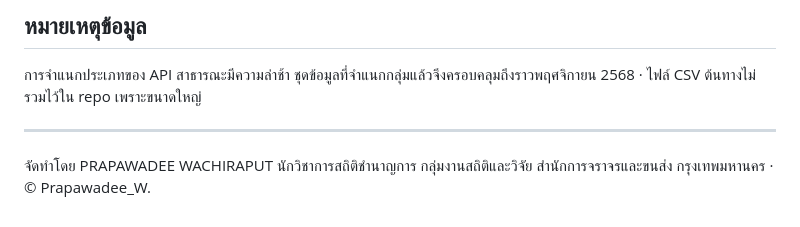
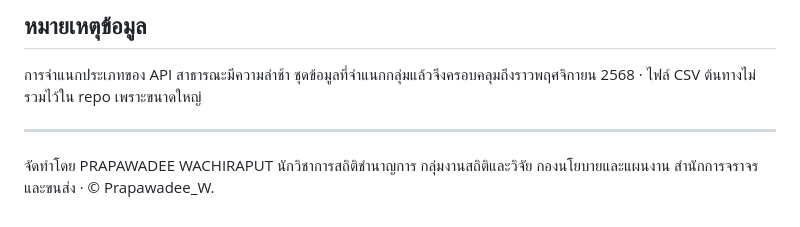
Before and after one commit to BMA-Statistics-PW/Traffy-Fondue-Mobility-Analysis, a Markdown page: README.md, the part around the change. Rendered like a GitHub page.

Commit message:
Update README byline (add กองนโยบายและแผนงาน)

```diff
--- a/README.md
+++ b/README.md
@@ -30,4 +30,4 @@ Dashboard Interactive วิเคราะห์เรื่องร้อง
 การจำแนกประเภทของ API สาธารณะมีความล่าช้า ชุดข้อมูลที่จำแนกกลุ่มแล้วจึงครอบคลุมถึงราวพฤศจิกายน 2568 · ไฟล์ CSV ต้นทางไม่รวมไว้ใน repo เพราะขนาดใหญ่
 
 ---
-จัดทำโดย PRAPAWADEE WACHIRAPUT นักวิชาการสถิติชำนาญการ กลุ่มงานสถิติและวิจัย สำนักการจราจรและขนส่ง กรุงเทพมหานคร · © Prapawadee_W.
+จัดทำโดย PRAPAWADEE WACHIRAPUT นักวิชาการสถิติชำนาญการ กลุ่มงานสถิติและวิจัย กองนโยบายและแผนงาน สำนักการจราจรและขนส่ง · © Prapawadee_W.
```
